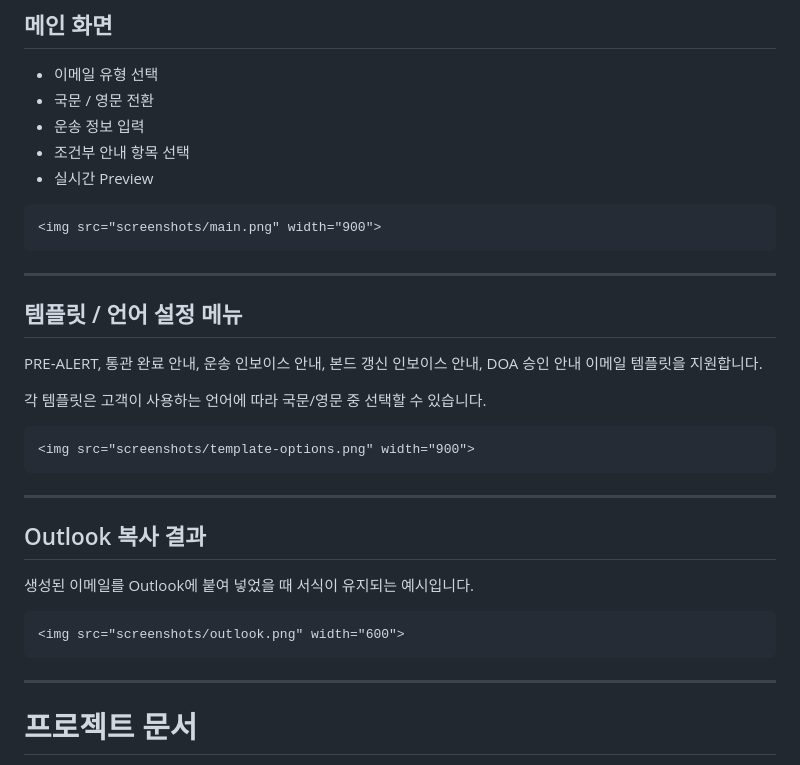
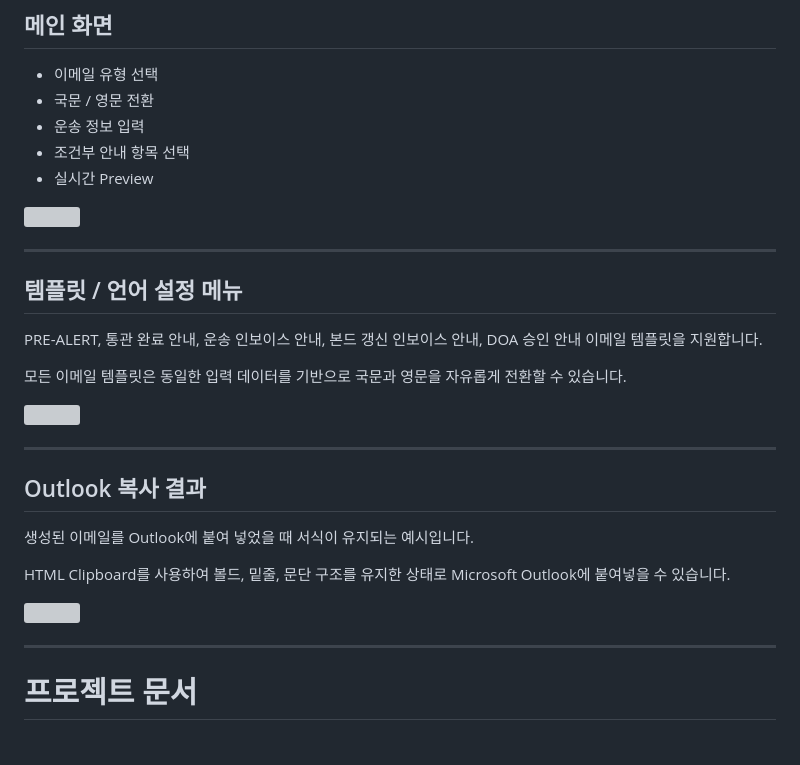
Before and after one commit to schiele19c/logistics-email-draft-generator, a Markdown page: README.md, the part around the change. Rendered like a GitHub page; grey boxes are pictures that could not be loaded.

Commit message:
docs: update README.md

````diff
--- a/README.md
+++ b/README.md
@@ -318,9 +318,7 @@ Outlook Draft
 - 조건부 안내 항목 선택
 - 실시간 Preview
 
-```
 <img src="screenshots/main.png" width="900">
-```
 
 ---
 
@@ -328,11 +326,9 @@ Outlook Draft
 
 PRE-ALERT, 통관 완료 안내, 운송 인보이스 안내, 본드 갱신 인보이스 안내, DOA 승인 안내 이메일 템플릿을 지원합니다.
 
-각 템플릿은 고객이 사용하는 언어에 따라 국문/영문 중 선택할 수 있습니다.
+모든 이메일 템플릿은 동일한 입력 데이터를 기반으로 국문과 영문을 자유롭게 전환할 수 있습니다.
 
-```
 <img src="screenshots/template-options.png" width="900">
-```
 
 ---
 
@@ -340,9 +336,9 @@ PRE-ALERT, 통관 완료 안내, 운송 인보이스 안내, 본드 갱신 인
 
 생성된 이메일를 Outlook에 붙여 넣었을 때 서식이 유지되는 예시입니다.
 
-```
+HTML Clipboard를 사용하여 볼드, 밑줄, 문단 구조를 유지한 상태로 Microsoft Outlook에 붙여넣을 수 있습니다.
+
 <img src="screenshots/outlook.png" width="600">
-```
 
 ---
 
````
